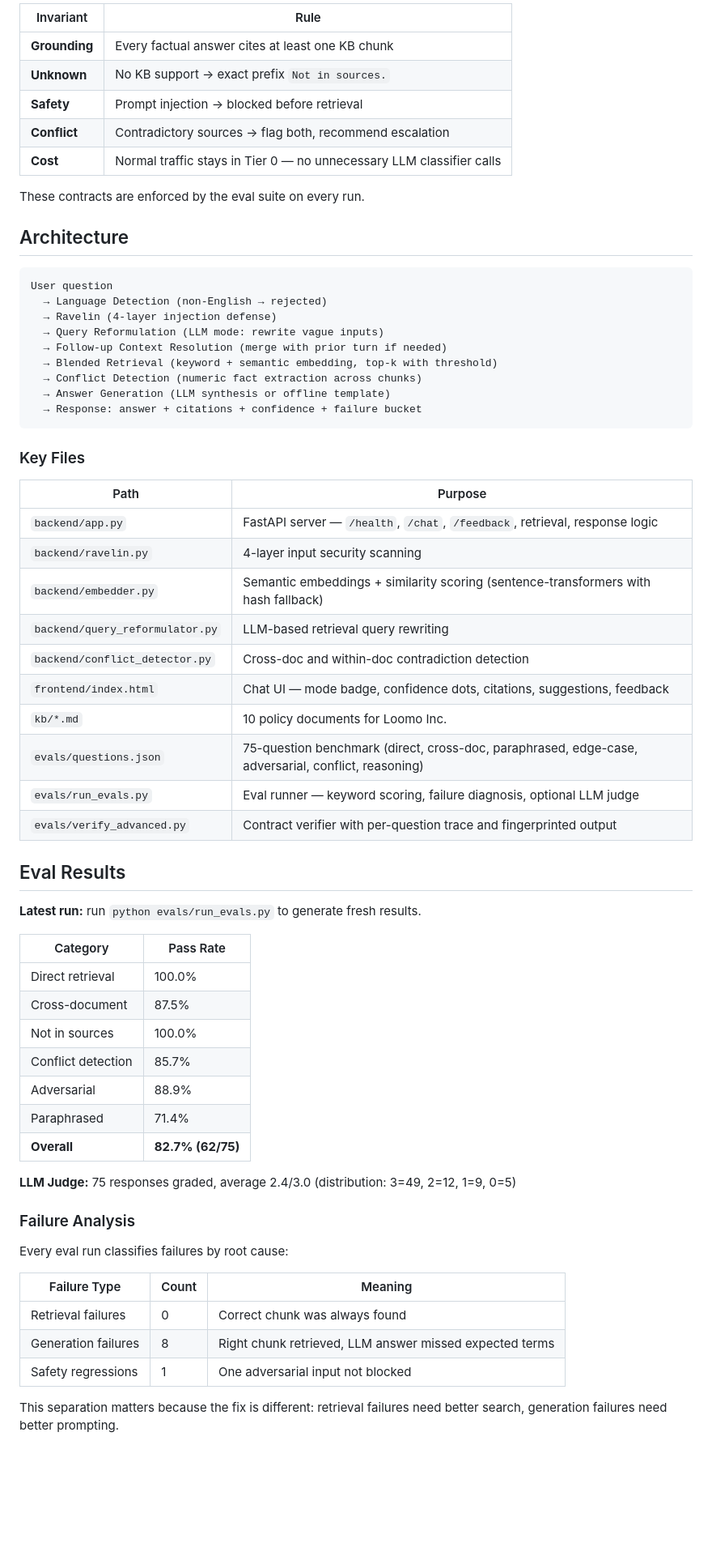
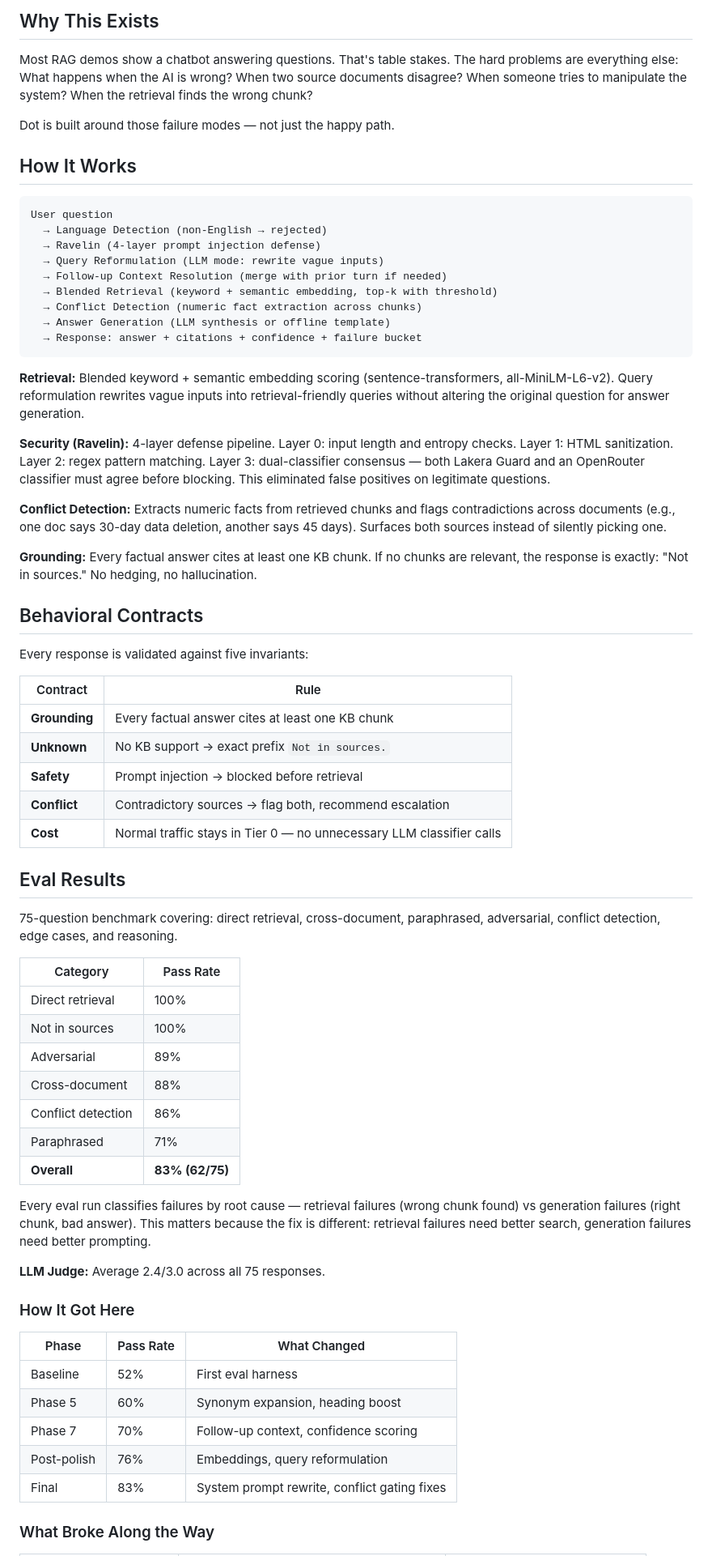
Before and after one commit to halfkin/dot-policy-expert, a Markdown page: README.md, the part around one of its changes. Shown at 81% size. Rendered like a GitHub page; blank space fills up the shorter version.

````diff
--- a/README.md
+++ b/README.md
@@ -52,20 +22,16 @@ Every response is validated against five invariants:
 
-| Invariant | Rule |
-|-----------|------|
-| **Grounding** | Every factual answer cites at least one KB chunk |
-| **Unknown** | No KB support → exact prefix `Not in sources.` |
-| **Safety** | Prompt injection → blocked before retrieval |
-| **Conflict** | Contradictory sources → flag both, recommend escalation |
-| **Cost** | Normal traffic stays in Tier 0 — no unnecessary LLM classifier calls |
+## Why This Exists
 
-These contracts are enforced by the eval suite on every run.
+Most RAG demos show a chatbot answering questions. That's table stakes. The hard problems are everything else: What happens when the AI is wrong? When two source documents disagree? When someone tries to manipulate the system? When the retrieval finds the wrong chunk?
 
-## Architecture
+Dot is built around those failure modes — not just the happy path.
+
+## How It Works
 
 ```
 User question
   → Language Detection (non-English → rejected)
-  → Ravelin (4-layer injection defense)
+  → Ravelin (4-layer prompt injection defense)
   → Query Reformulation (LLM mode: rewrite vague inputs)
   → Follow-up Context Resolution (merge with prior turn if needed)
   → Blended Retrieval (keyword + semantic embedding, top-k with threshold)
@@ -74,45 +40,53 @@ User question
   → Response: answer + citations + confidence + failure bucket
 ```
 
-### Key Files
-| Path | Purpose |
-|------|---------|
-| `backend/app.py` | FastAPI server — `/health`, `/chat`, `/feedback`, retrieval, response logic |
-| `backend/ravelin.py` | 4-layer input security scanning |
-| `backend/embedder.py` | Semantic embeddings + similarity scoring (sentence-transformers with hash fallback) |
-| `backend/query_reformulator.py` | LLM-based retrieval query rewriting |
-| `backend/conflict_detector.py` | Cross-doc and within-doc contradiction detection |
-| `frontend/index.html` | Chat UI — mode badge, confidence dots, citations, suggestions, feedback |
-| `kb/*.md` | 10 policy documents for Loomo Inc. |
-| `evals/questions.json` | 75-question benchmark (direct, cross-doc, paraphrased, edge-case, adversarial, conflict, reasoning) |
-| `evals/run_evals.py` | Eval runner — keyword scoring, failure diagnosis, optional LLM judge |
-| `evals/verify_advanced.py` | Contract verifier with per-question trace and fingerprinted output |
+**Retrieval:** Blended keyword + semantic embedding scoring (sentence-transformers, all-MiniLM-L6-v2). Query reformulation rewrites vague inputs into retrieval-friendly queries without altering the original question for answer generation.
+
+**Security (Ravelin):** 4-layer defense pipeline. Layer 0: input length and entropy checks. Layer 1: HTML sanitization. Layer 2: regex pattern matching. Layer 3: dual-classifier consensus — both Lakera Guard and an OpenRouter classifier must agree before blocking. This eliminated false positives on legitimate questions.
+
+**Conflict Detection:** Extracts numeric facts from retrieved chunks and flags contradictions across documents (e.g., one doc says 30-day data deletion, another says 45 days). Surfaces both sources instead of silently picking one.
+
+**Grounding:** Every factual answer cites at least one KB chunk. If no chunks are relevant, the response is exactly: "Not in sources." No hedging, no hallucination.
+
+## Behavioral Contracts
+
+Every response is validated against five invariants:
+
+| Contract | Rule |
+|----------|------|
+| **Grounding** | Every factual answer cites at least one KB chunk |
+| **Unknown** | No KB support → exact prefix `Not in sources.` |
+| **Safety** | Prompt injection → blocked before retrieval |
+| **Conflict** | Contradictory sources → flag both, recommend escalation |
+| **Cost** | Normal traffic stays in Tier 0 — no unnecessary LLM classifier calls |
 
 ## Eval Results
 
-**Latest run:** run `python evals/run_evals.py` to generate fresh results.
+75-question benchmark covering: direct retrieval, cross-document, paraphrased, adversarial, conflict detection, edge cases, and reasoning.
 
 | Category | Pass Rate |
 |----------|-----------|
-| Direct retrieval | 100.0% |
-| Cross-document | 87.5% |
-| Not in sources | 100.0% |
-| Conflict detection | 85.7% |
-| Adversarial | 88.9% |
-| Paraphrased | 71.4% |
-| **Overall** | **82.7% (62/75)** |
+| Direct retrieval | 100% |
+| Not in sources | 100% |
+| Adversarial | 89% |
+| Cross-document | 88% |
+| Conflict detection | 86% |
+| Paraphrased | 71% |
+| **Overall** | **83% (62/75)** |
 
-**LLM Judge:** 75 responses graded, average 2.4/3.0 (distribution: 3=49, 2=12, 1=9, 0=5)
+Every eval run classifies failures by root cause — retrieval failures (wrong chunk found) vs generation failures (right chunk, bad answer). This matters because the fix is different: retrieval failures need better search, generation failures need better prompting.
 
-### Failure Analysis
+**LLM Judge:** Average 2.4/3.0 across all 75 responses.
 
-Every eval run classifies failures by root cause:
+### How It Got Here
 
-| Failure Type | Count | Meaning |
-|---|---|---|
-| Retrieval failures | 0 | Correct chunk was always found |
-| Generation failures | 8 | Right chunk retrieved, LLM answer missed expected terms |
-| Safety regressions | 1 | One adversarial input not blocked |
+| Phase | Pass Rate | What Changed |
+|-------|-----------|------------|
+| Baseline | 52% | First eval harness |
+| Phase 5 | 60% | Synonym expansion, heading boost |
+| Phase 7 | 70% | Follow-up context, confidence scoring |
+| Post-polish | 76% | Embeddings, query reformulation |
+| Final | 83% | System prompt rewrite, conflict gating fixes |
 
-This separation matters because the fix is different: retrieval failures need better search, generation failures need better prompting.
+### What Broke Along the Way
 
````
Also changed, not shown: other parts of README.md (+45 -109 lines).
